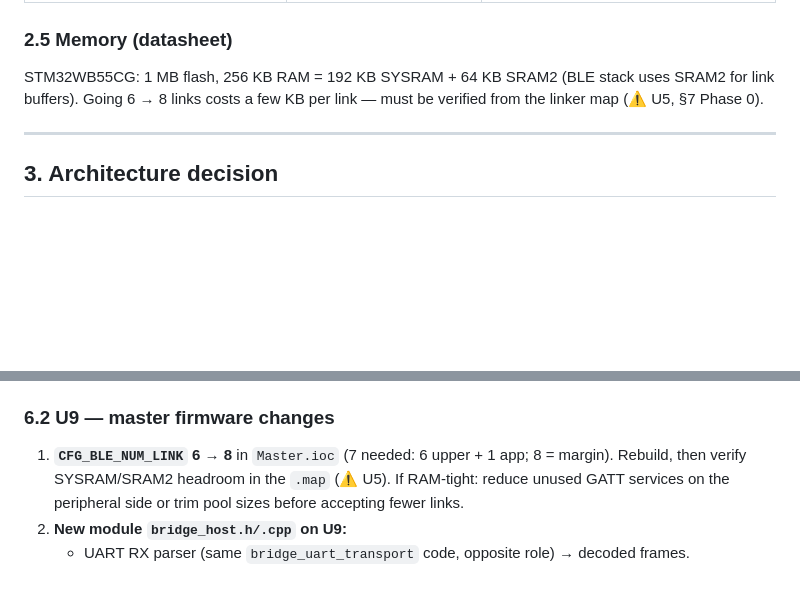
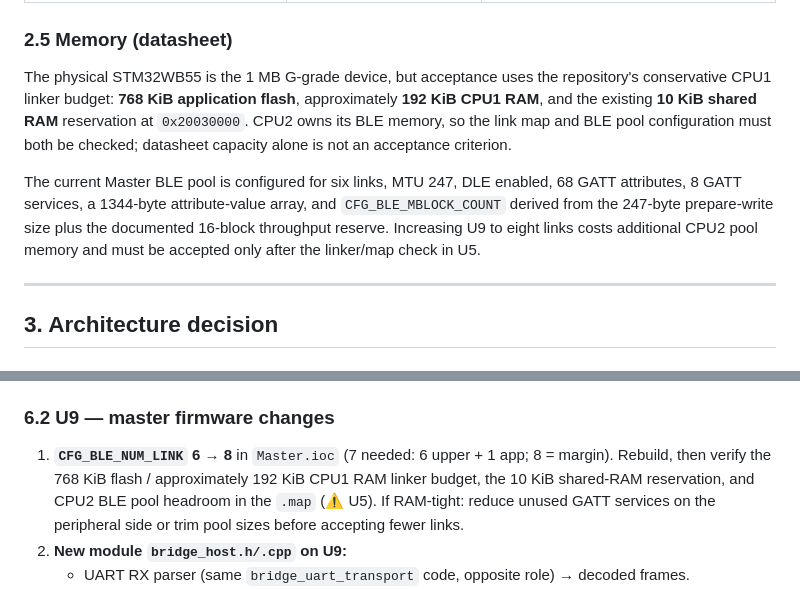
Before and after one commit to machadevrepos/ExoSuit_Firmware, a Markdown page: docs/MD_Files/ExoSuit_TwoSTM_Master_Bridge_Implementation_Guide.md, 2 parts joined by grey strips. GitHub-like rendering; blank space fills up the shorter version.

Commit message:
Document linker and BLE pool acceptance budgets

```diff
--- a/docs/MD_Files/ExoSuit_TwoSTM_Master_Bridge_Implementation_Guide.md
+++ b/docs/MD_Files/ExoSuit_TwoSTM_Master_Bridge_Implementation_Guide.md
@@ -74,7 +74,19 @@
 
 ### 2.5 Memory (datasheet)
 
-STM32WB55CG: 1 MB flash, 256 KB RAM = 192 KB SYSRAM + 64 KB SRAM2 (BLE stack uses SRAM2 for link buffers). Going 6 → 8 links costs a few KB per link — must be verified from the linker map (⚠️ U5, §7 Phase 0).
+The physical STM32WB55 is the 1 MB G-grade device, but acceptance uses the
+repository's conservative CPU1 linker budget: **768 KiB application flash**,
+approximately **192 KiB CPU1 RAM**, and the existing **10 KiB shared RAM**
+reservation at `0x20030000`. CPU2 owns its BLE memory, so the link map and BLE
+pool configuration must both be checked; datasheet capacity alone is not an
+acceptance criterion.
+
+The current Master BLE pool is configured for six links, MTU 247, DLE enabled,
+68 GATT attributes, 8 GATT services, a 1344-byte attribute-value array, and
+`CFG_BLE_MBLOCK_COUNT` derived from the 247-byte prepare-write size plus the
+documented 16-block throughput reserve. Increasing U9 to eight links costs
+additional CPU2 pool memory and must be accepted only after the linker/map
+check in U5.
 
 ---
 
@@ -256,7 +268,7 @@ v0 scope **excludes** session-recording transfer across the bridge (U11 has no s
 
 ### 6.2 U9 — master firmware changes
 
-1. **`CFG_BLE_NUM_LINK` 6 → 8** in `Master.ioc` (7 needed: 6 upper + 1 app; 8 = margin). Rebuild, then verify SYSRAM/SRAM2 headroom in the `.map` (⚠️ U5). If RAM-tight: reduce unused GATT services on the peripheral side or trim pool sizes before accepting fewer links.
+1. **`CFG_BLE_NUM_LINK` 6 → 8** in `Master.ioc` (7 needed: 6 upper + 1 app; 8 = margin). Rebuild, then verify the 768 KiB flash / approximately 192 KiB CPU1 RAM linker budget, the 10 KiB shared-RAM reservation, and CPU2 BLE pool headroom in the `.map` (⚠️ U5). If RAM-tight: reduce unused GATT services on the peripheral side or trim pool sizes before accepting fewer links.
 2. **New module `bridge_host.h/.cpp` on U9:**
    - UART RX parser (same `bridge_uart_transport` code, opposite role) → decoded frames.
    - **Injection point:** feed `LEAF_SAMPLE` payloads into the same live-stream path that upper-node samples take today, tagged with `src_id` 0x0107–0x010C, so the app sees lower-body nodes as ordinary streams. Re-stamp arrival per the existing forwarded-data pattern. (⚠️ U8: read the exact live-path function in `main.cpp` first; keep the app envelope format untouched.)
```
